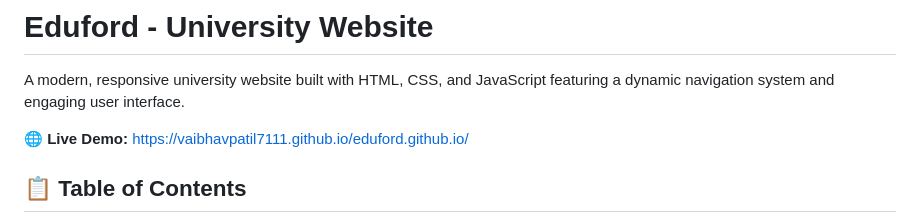
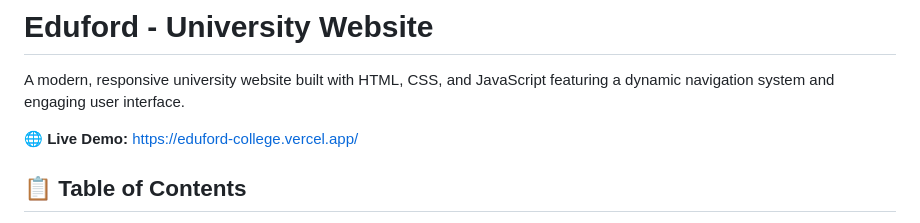
Before and after one commit to vaibhavpatil7111/eduford.github.io, a Markdown page: README.md, the part around one of its changes. GitHub-like rendering.

Commit message:
changes of the readme file

```diff
--- a/README.md
+++ b/README.md
@@ -2,7 +2,7 @@
 
 A modern, responsive university website built with HTML, CSS, and JavaScript featuring a dynamic navigation system and engaging user interface.
 
-🌐 **Live Demo:** https://vaibhavpatil7111.github.io/eduford.github.io/
+🌐 **Live Demo:** https://eduford-college.vercel.app/
 
 ## 📋 Table of Contents
 - [Features](#features)
```
Also changed, not shown: other parts of README.md (+1 -1 lines).
